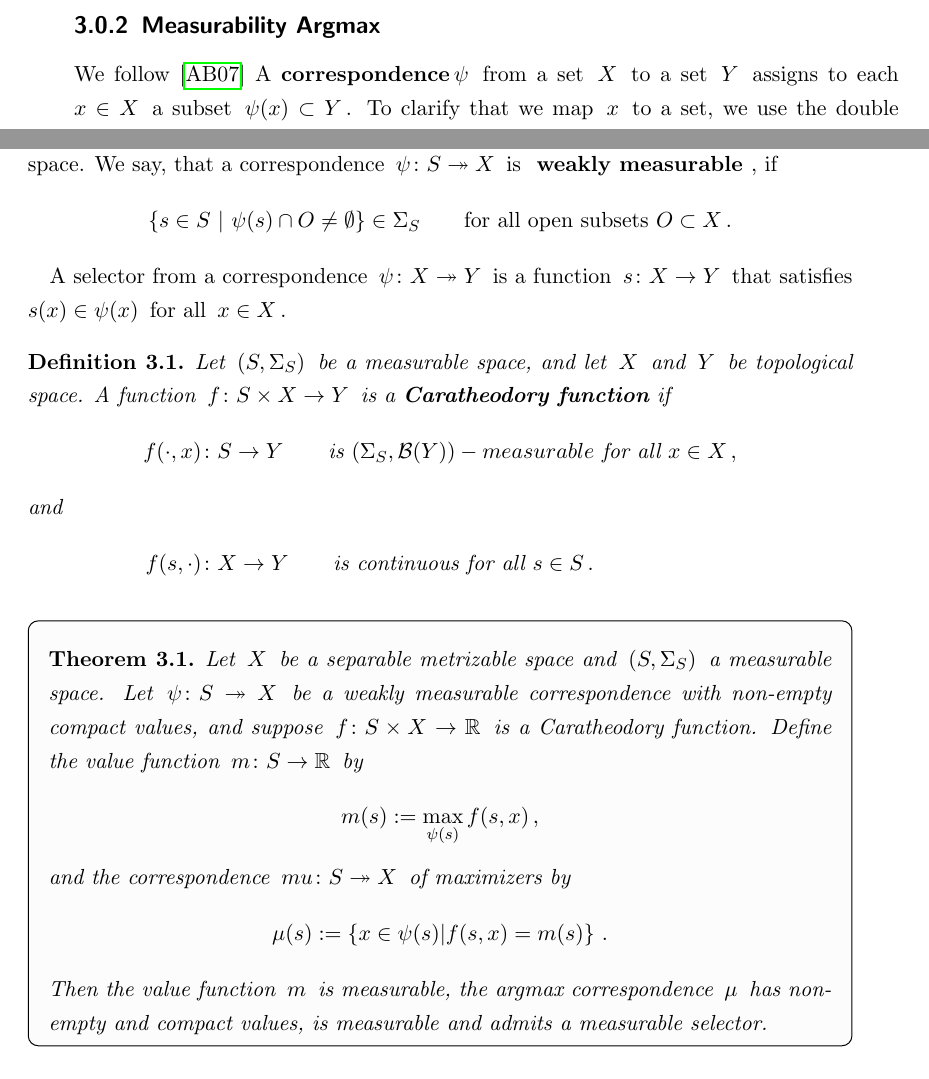
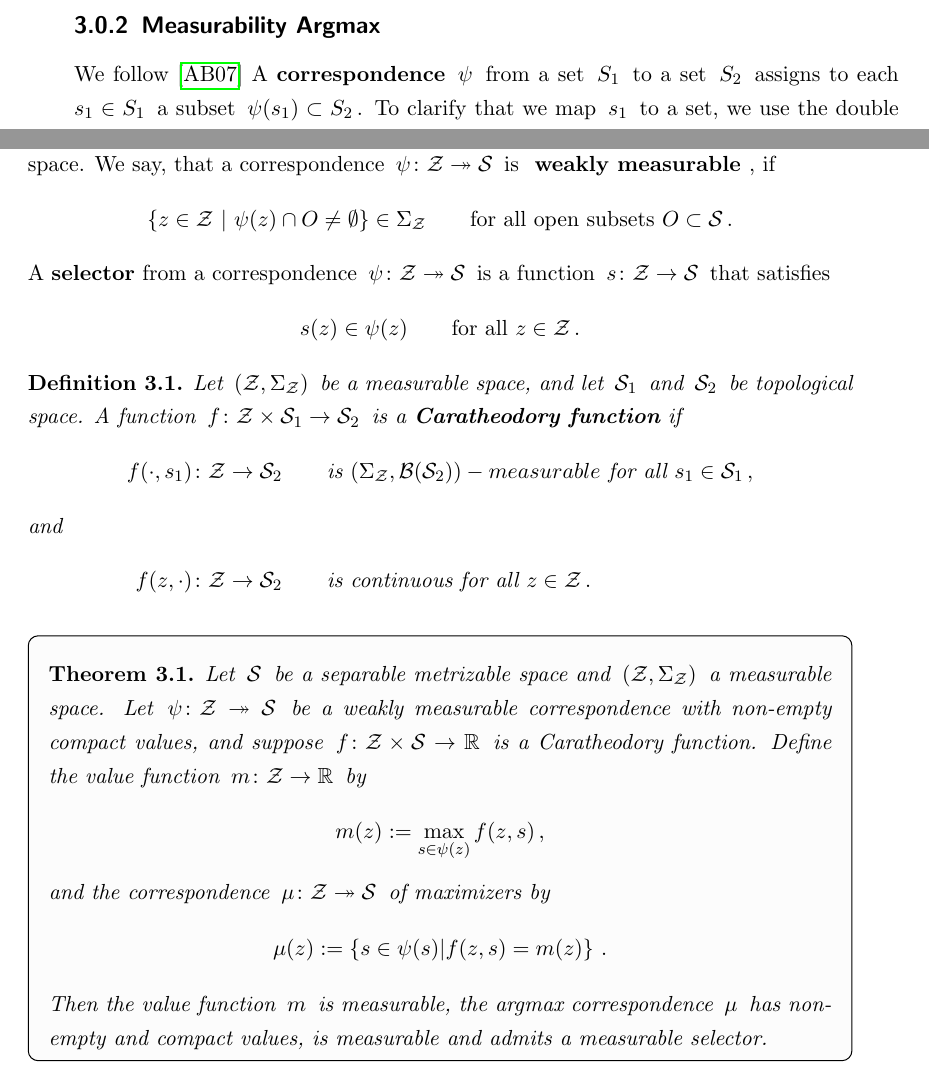
Before and after one commit to st151610/master_thesis, a LaTeX thesis (main.tex, which reads chapters/consistency_weights/meas_argmax.tex): two parts of pages 28 and 29 of 74, joined at a grey line, cut so that both start at the same text. Compiled offline with pdfLaTeX.

Commit message:
adapted variables argmax

```diff
--- a/chapters/consistency_weights/meas_argmax.tex
+++ b/chapters/consistency_weights/meas_argmax.tex
@@ -1,22 +1,22 @@
 We follow \cite{Aliprantis2007}
-A \textbf{correspondence}$ \psi$ from a set $X$ to a set $Y$ assigns to each $x\in X$ a subset $\psi(x)\subset Y$.
-To clarify that we map $x$ to a set, we use the double arrow, that is,
+A \textbf{correspondence} $\psi$ from a set $S_1$ to a set $S_2$ assigns to each $s_1\in S_1$ a subset $\psi(s_1)\subset S_2$.
+To clarify that we map $s_1$ to a set, we use the double arrow, that is,
 $
   \psi
   \colon
-  X
+  S_1
   \twoheadrightarrow
-  Y
+  S_2
 $.
   Let
-  $(S,\Sigma_S)$ be a measurable space and $X$ a topological space.
+  $(\mathcal{Z},\Sigma_{\mathcal{Z}})$ be a measurable space and $\mathcal{S}$  a topological space.
   We say, that a correspondence
   $
   \psi
   \colon
-  S
+  \mathcal{Z}
   \twoheadrightarrow
-  X
+  \mathcal{S}
   $
   is
   \textbf{
@@ -25,82 +25,85 @@ $.
   if
   \begin{gather*}
     \left\{
-      s\in S
+      z\in \mathcal{Z}
       \
       |
       \
-      \psi(s)
+      \psi(z)
       \cap
       O
       \neq
       \emptyset
     \right\}
     \in
-    \Sigma_S
+    \Sigma_{\mathcal{Z}}
     \qquad
     \text{for all open subsets}
     \
-    O\subset X
+    O\subset \mathcal{S}
     \,.
   \end{gather*}
+  A \textbf{selector} from a correspondence $\psi\colon \mathcal{Z}\twoheadrightarrow \mathcal{S}$ is a function $s\colon \mathcal{Z}\to \mathcal{S}$ that satisfies
+  \begin{align*}
+s(z)\in\psi(z)
+\qquad
+\text{for all}\
+z\in\mathcal{Z}
+\,.
+  \end{align*}
 
-A selector from a correspondence $\psi\colon X\twoheadrightarrow Y$ is a function $s\colon X\to Y$ that satisfies
-$
-s(x)\in\psi(x)
-$
-for all $x\in X$.
 
 \begin{definition}
   Let
-  $(S,\Sigma_S)$ be a measurable space, and let $X$ and $Y$  be topological space.
+  $(\mathcal{Z},\Sigma_{\mathcal{Z}})$ be a measurable space, and let $\mathcal{S}_1$ and $\mathcal{S}_2$  be topological space.
   A function
-  $f\colon S\times X \to Y$
+  $f\colon \mathcal{Z}\times \mathcal{S}_1 \to \mathcal{S}_2$
   is a \textbf{Caratheodory function} if
   \begin{align*}
-    f(\cdot,x)
+    f(\cdot,s_1)
     &
     \colon
-    S\to Y
+    \mathcal{Z}\to \mathcal{S}_2
     \qquad
     \text{is}\
-    (\Sigma_{S},\mathcal{B}(Y))-measurable
+    (\Sigma_{\mathcal{Z}},\mathcal{B}(\mathcal{S}_2))-measurable
     \
     \text{for all}
     \
-    x\in X
+    s_1\in \mathcal{S}_1
     \,,
     \intertext{and}
-    f(s,\cdot)
+    f(z,\cdot)
     &
     \colon
-    X\to Y
+    \mathcal{Z}\to \mathcal{S}_2
     \qquad
     \text{is continuous for all}\
-    s\in S
+    z\in \mathcal{Z}
     \,.
   \end{align*}
 \end{definition}
 \begin{theorem}
-  Let $X$ be a separable metrizable space and
+  Let $\mathcal{S}$ be a separable metrizable space and
   $
-  (S,\Sigma_S)
+  (\mathcal{Z},\Sigma_{\mathcal{Z}})
   $
   a measurable space.
-  Let $\psi\colon S \twoheadrightarrow X$ be a weakly measurable correspondence with non-empty compact values, and suppose
-  $f\colon S\times X \to \R$
+  Let $\psi\colon \mathcal{Z} \twoheadrightarrow \mathcal{S}$ be a weakly measurable correspondence with non-empty compact values, and suppose
+  $f\colon \mathcal{Z}\times \mathcal{S} \to \R$
   is a Caratheodory function. Define the value function
-  $m\colon S\to \R$ by
+  $m\colon \mathcal{Z}\to \R$ by
   \begin{gather*}
-    m(s):=\max_{\psi(s)}f(s,x)
+    m(z):=\max_{s\in\psi(z)}f(z,s)
     \,,
   \end{gather*}
   and the correspondence
-  $mu\colon S\twoheadrightarrow X$ of maximizers by
+  $\mu\colon \mathcal{Z}\twoheadrightarrow \mathcal{S}$ of maximizers by
   \begin{gather*}
-    \mu(s):= \left\{
-      x\in \psi(s)
+    \mu(z):= \left\{
+      s\in \psi(s)
       |
-      f(s,x)=m(s)
+      f(z,s)=m(z)
     \right\}
     \,.
   \end{gather*}
```
Also changed, not shown: main.pdf, 4 other files.
